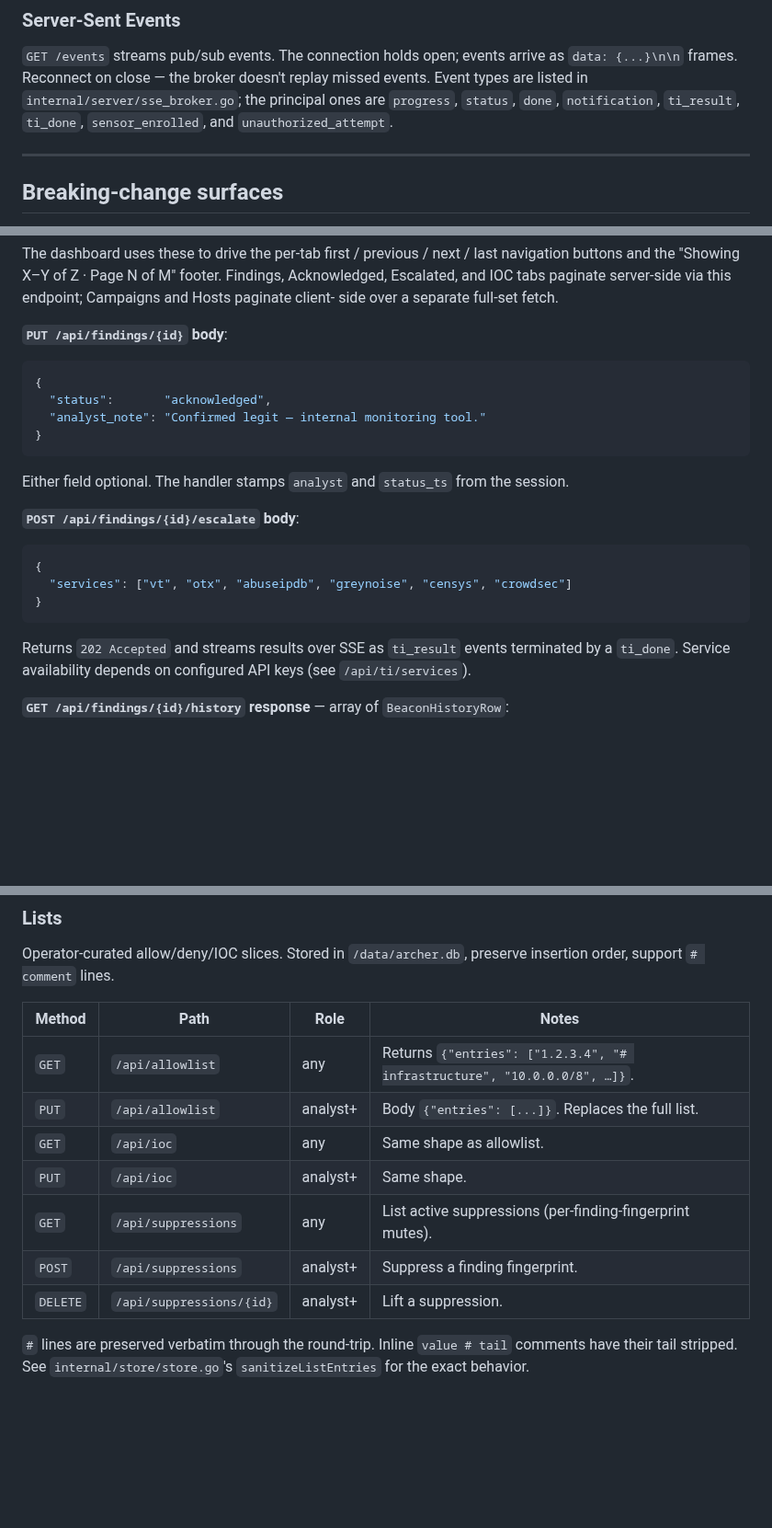
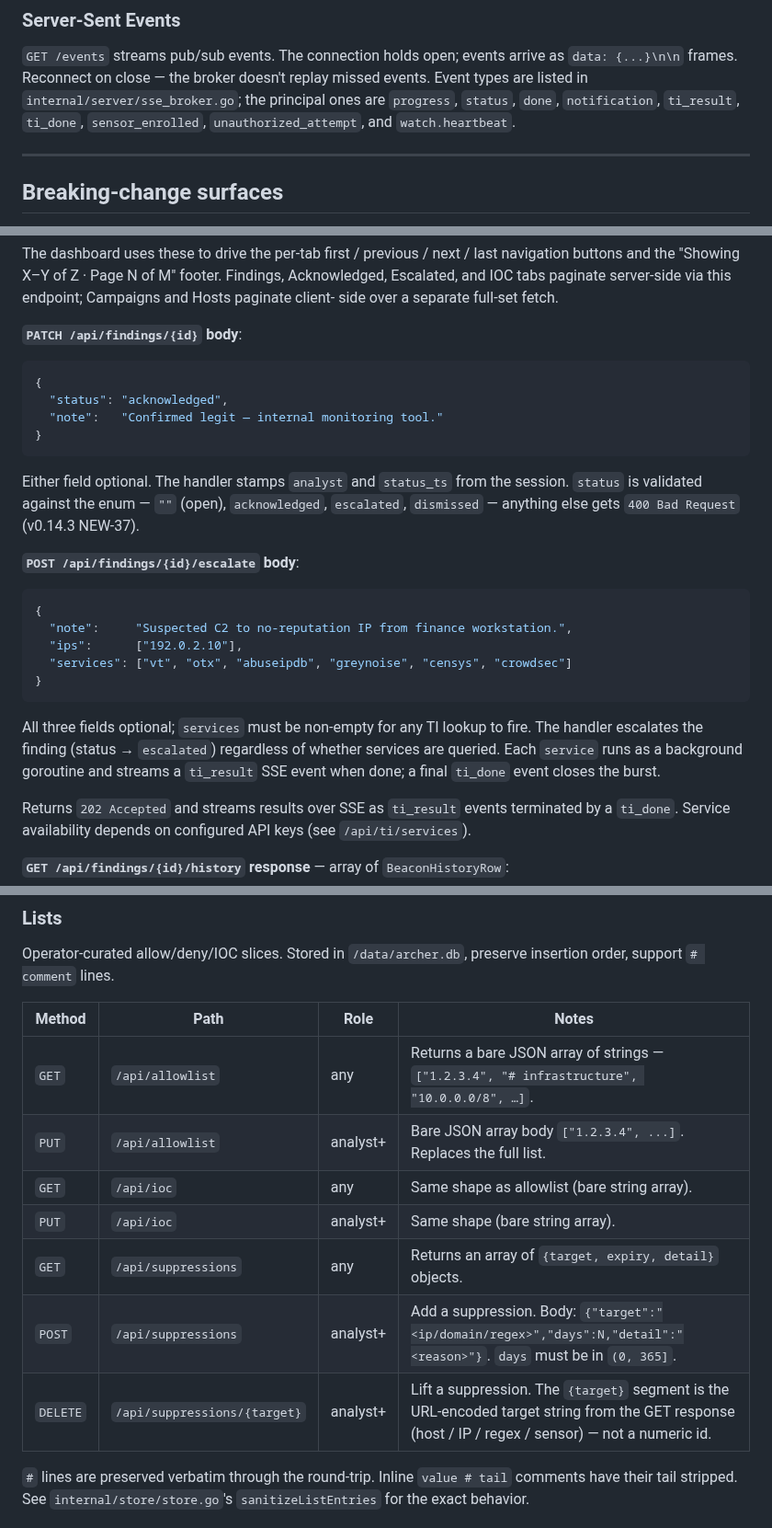
Before and after one commit to BushidoCyb3r/Archer, a Markdown page: docs/API.md, 3 parts joined by grey strips. Shown at 92% size. GitHub-like rendering; blank space fills up the shorter version.

````diff
--- a/docs/API.md
+++ b/docs/API.md
@@ -113,7 +115,7 @@ arrive as `data: {...}\n\n` frames. Reconnect on close — the broker
 doesn't replay missed events. Event types are listed in
 `internal/server/sse_broker.go`; the principal ones are `progress`,
 `status`, `done`, `notification`, `ti_result`, `ti_done`,
-`sensor_enrolled`, and `unauthorized_attempt`.
+`sensor_enrolled`, `unauthorized_attempt`, and `watch.heartbeat`.
 
 ---
 
@@ -323,25 +325,35 @@ footer. Findings, Acknowledged, Escalated, and IOC tabs paginate
 server-side via this endpoint; Campaigns and Hosts paginate client-
 side over a separate full-set fetch.
 
-**`PUT /api/findings/{id}` body**:
+**`PATCH /api/findings/{id}` body**:
 
 ```json
 {
-  "status":       "acknowledged",
-  "analyst_note": "Confirmed legit — internal monitoring tool."
+  "status": "acknowledged",
+  "note":   "Confirmed legit — internal monitoring tool."
 }
 ```
 
 Either field optional. The handler stamps `analyst` and `status_ts`
-from the session.
+from the session. `status` is validated against the enum — `""`
+(open), `acknowledged`, `escalated`, `dismissed` — anything else
+gets `400 Bad Request` (v0.14.3 NEW-37).
 
 **`POST /api/findings/{id}/escalate` body**:
 
 ```json
 {
+  "note":     "Suspected C2 to no-reputation IP from finance workstation.",
+  "ips":      ["192.0.2.10"],
   "services": ["vt", "otx", "abuseipdb", "greynoise", "censys", "crowdsec"]
 }
 ```
+
+All three fields optional; `services` must be non-empty for any TI
+lookup to fire. The handler escalates the finding (status →
+`escalated`) regardless of whether services are queried. Each
+`service` runs as a background goroutine and streams a `ti_result`
+SSE event when done; a final `ti_done` event closes the burst.
 
 Returns `202 Accepted` and streams results over SSE as `ti_result`
 events terminated by a `ti_done`. Service availability depends on
@@ -429,13 +441,13 @@ preserve insertion order, support `# comment` lines.
 
 | Method | Path | Role | Notes |
 |--------|------|------|-------|
-| `GET` | `/api/allowlist` | any | Returns `{"entries": ["1.2.3.4", "# infrastructure", "10.0.0.0/8", …]}`. |
-| `PUT` | `/api/allowlist` | analyst+ | Body `{"entries": [...]}`. Replaces the full list. |
-| `GET` | `/api/ioc` | any | Same shape as allowlist. |
-| `PUT` | `/api/ioc` | analyst+ | Same shape. |
-| `GET` | `/api/suppressions` | any | List active suppressions (per-finding-fingerprint mutes). |
-| `POST` | `/api/suppressions` | analyst+ | Suppress a finding fingerprint. |
-| `DELETE` | `/api/suppressions/{id}` | analyst+ | Lift a suppression. |
+| `GET` | `/api/allowlist` | any | Returns a bare JSON array of strings — `["1.2.3.4", "# infrastructure", "10.0.0.0/8", …]`. |
+| `PUT` | `/api/allowlist` | analyst+ | Bare JSON array body `["1.2.3.4", ...]`. Replaces the full list. |
+| `GET` | `/api/ioc` | any | Same shape as allowlist (bare string array). |
+| `PUT` | `/api/ioc` | analyst+ | Same shape (bare string array). |
+| `GET` | `/api/suppressions` | any | Returns an array of `{target, expiry, detail}` objects. |
+| `POST` | `/api/suppressions` | analyst+ | Add a suppression. Body: `{"target":"<ip/domain/regex>","days":N,"detail":"<reason>"}`. `days` must be in `(0, 365]`. |
+| `DELETE` | `/api/suppressions/{target}` | analyst+ | Lift a suppression. The `{target}` segment is the URL-encoded target string from the GET response (host / IP / regex / sensor) — not a numeric id. |
 
 `#` lines are preserved verbatim through the round-trip. Inline
 `value # tail` comments have their tail stripped. See
````
Also changed, not shown: other parts of docs/API.md (+43 -34 lines).
